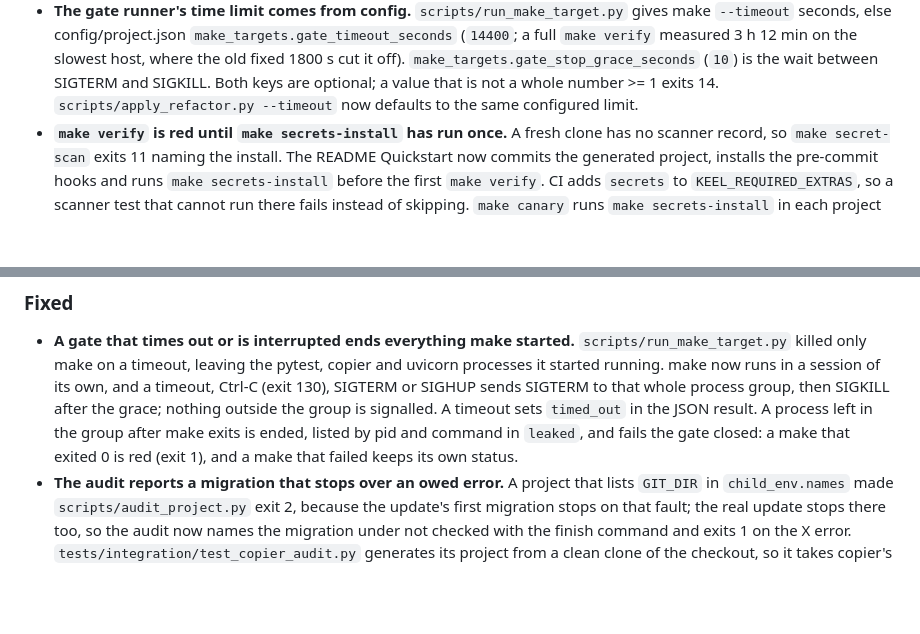
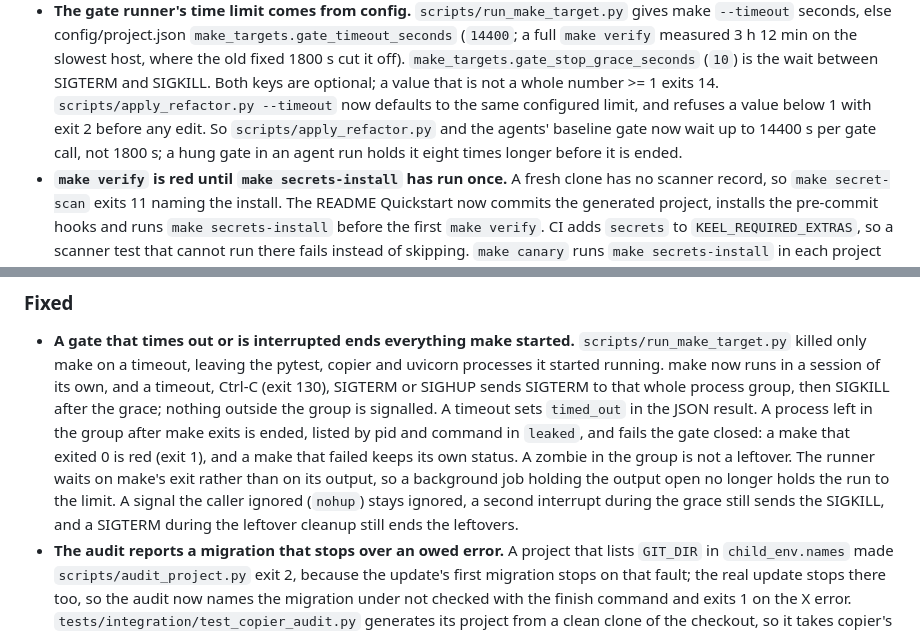
Before and after one commit to JuanSync7/project-keel, a Markdown page: CHANGELOG.md, 2 parts joined by grey strips. GitHub-like rendering; blank space fills up the shorter version.

```diff
--- a/CHANGELOG.md
+++ b/CHANGELOG.md
@@ -200,7 +200,10 @@ version rather than a bare commit:
   1800 s cut it off). `make_targets.gate_stop_grace_seconds` (`10`) is the wait
   between SIGTERM and SIGKILL. Both keys are optional; a value that is not a
   whole number >= 1 exits 14. `scripts/apply_refactor.py --timeout` now
-  defaults to the same configured limit.
+  defaults to the same configured limit, and refuses a value below 1 with exit
+  2 before any edit. So `scripts/apply_refactor.py` and the agents' baseline
+  gate now wait up to 14400 s per gate call, not 1800 s; a hung gate in an
+  agent run holds it eight times longer before it is ended.
 - **`make verify` is red until `make secrets-install` has run once.** A fresh
   clone has no scanner record, so `make secret-scan` exits 11 naming the
   install. The README Quickstart now commits the generated project, installs
@@ -289,7 +292,12 @@ version rather than a bare commit:
   nothing outside the group is signalled. A timeout sets `timed_out` in the
   JSON result. A process left in the group after make exits is ended, listed
   by pid and command in `leaked`, and fails the gate closed: a make that exited
-  0 is red (exit 1), and a make that failed keeps its own status.
+  0 is red (exit 1), and a make that failed keeps its own status. A zombie in
+  the group is not a leftover. The runner waits on make's exit rather than on
+  its output, so a background job holding the output open no longer holds the
+  run to the limit. A signal the caller ignored (`nohup`) stays ignored, a
+  second interrupt during the grace still sends the SIGKILL, and a SIGTERM
+  during the leftover cleanup still ends the leftovers.
 - **The audit reports a migration that stops over an owed error.** A
   project that lists `GIT_DIR` in `child_env.names` made
   `scripts/audit_project.py` exit 2, because the update's first migration
```
Also changed, not shown: agents/tools/run_make_target.tool.md (+24 -8 lines), docs/guides/limits-and-troubleshooting.md (+6 -2 lines).
